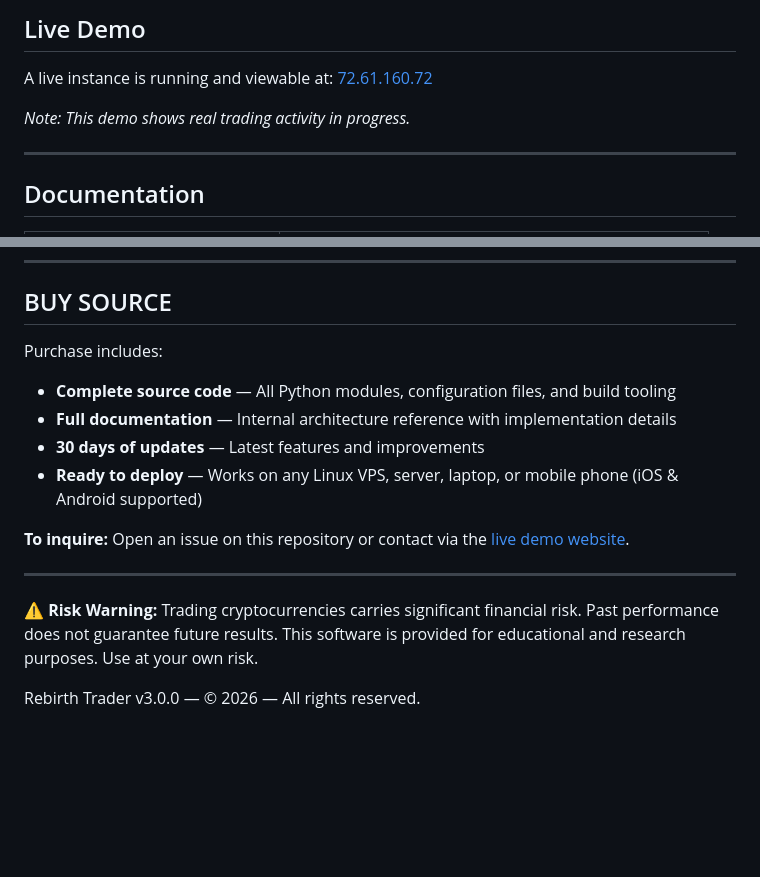
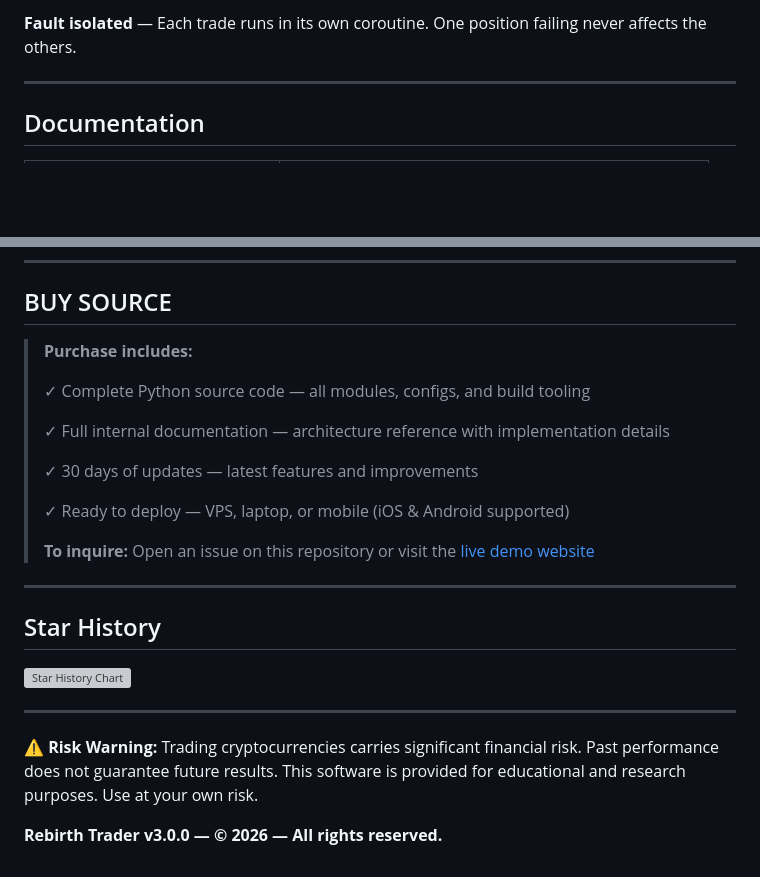
Before and after one commit to finlandhl/rebirth-trader, a Markdown page: README.md, 2 parts joined by grey strips. Rendered like a GitHub page; blank space fills up the shorter version; grey boxes are pictures that could not be loaded.

```diff
--- a/README.md
+++ b/README.md
@@ -53,9 +70,5 @@ For detailed system architecture, see [ARCHITECTURE.md](ARCHITECTURE.md).
 
-## Live Demo
-
-A live instance is running and viewable at: [72.61.160.72](http://72.61.160.72)
-
-*Note: This demo shows real trading activity in progress.*
+**Fault isolated** — Each trade runs in its own coroutine. One position failing never affects the others.
 
 ---
 
@@ -72,17 +85,26 @@ A live instance is running and viewable at: [72.61.160.72](http://72.61.160.72)
 
 ## BUY SOURCE
 
-Purchase includes:
+> **Purchase includes:**
+>
+> ✓ Complete Python source code — all modules, configs, and build tooling
+>
+> ✓ Full internal documentation — architecture reference with implementation details
+>
+> ✓ 30 days of updates — latest features and improvements
+>
+> ✓ Ready to deploy — VPS, laptop, or mobile (iOS & Android supported)
+>
+> **To inquire:** Open an issue on this repository or visit the [live demo website](http://72.61.160.72)
 
-- **Complete source code** — All Python modules, configuration files, and build tooling
-- **Full documentation** — Internal architecture reference with implementation details
-- **30 days of updates** — Latest features and improvements
-- **Ready to deploy** — Works on any Linux VPS, server, laptop, or mobile phone (iOS & Android supported)
+---
 
-**To inquire:** Open an issue on this repository or contact via the [live demo website](http://72.61.160.72).
+## Star History
+
+[![Star History Chart](https://api.star-history.com/svg?repos=finlandhl/rebirth-trader&type=Date)](https://star-history.com/#finlandhl/rebirth-trader&Date)
 
 ---
 
 ⚠ **Risk Warning:** Trading cryptocurrencies carries significant financial risk. Past performance does not guarantee future results. This software is provided for educational and research purposes. Use at your own risk.
 
-Rebirth Trader v3.0.0 — © 2026 — All rights reserved.
+**Rebirth Trader v3.0.0 — © 2026 — All rights reserved.**
```
Also changed, not shown: other parts of README.md (+41 -24 lines).
